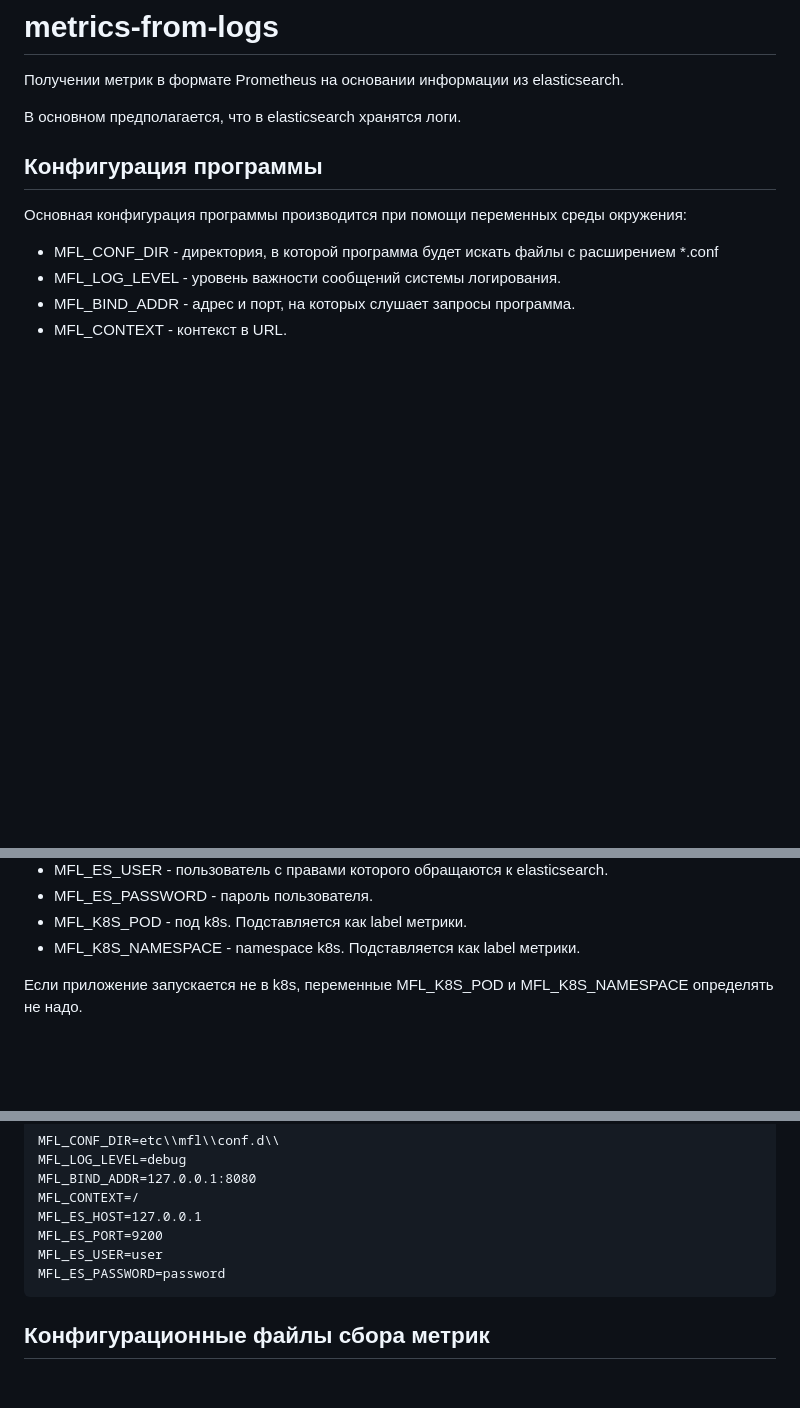
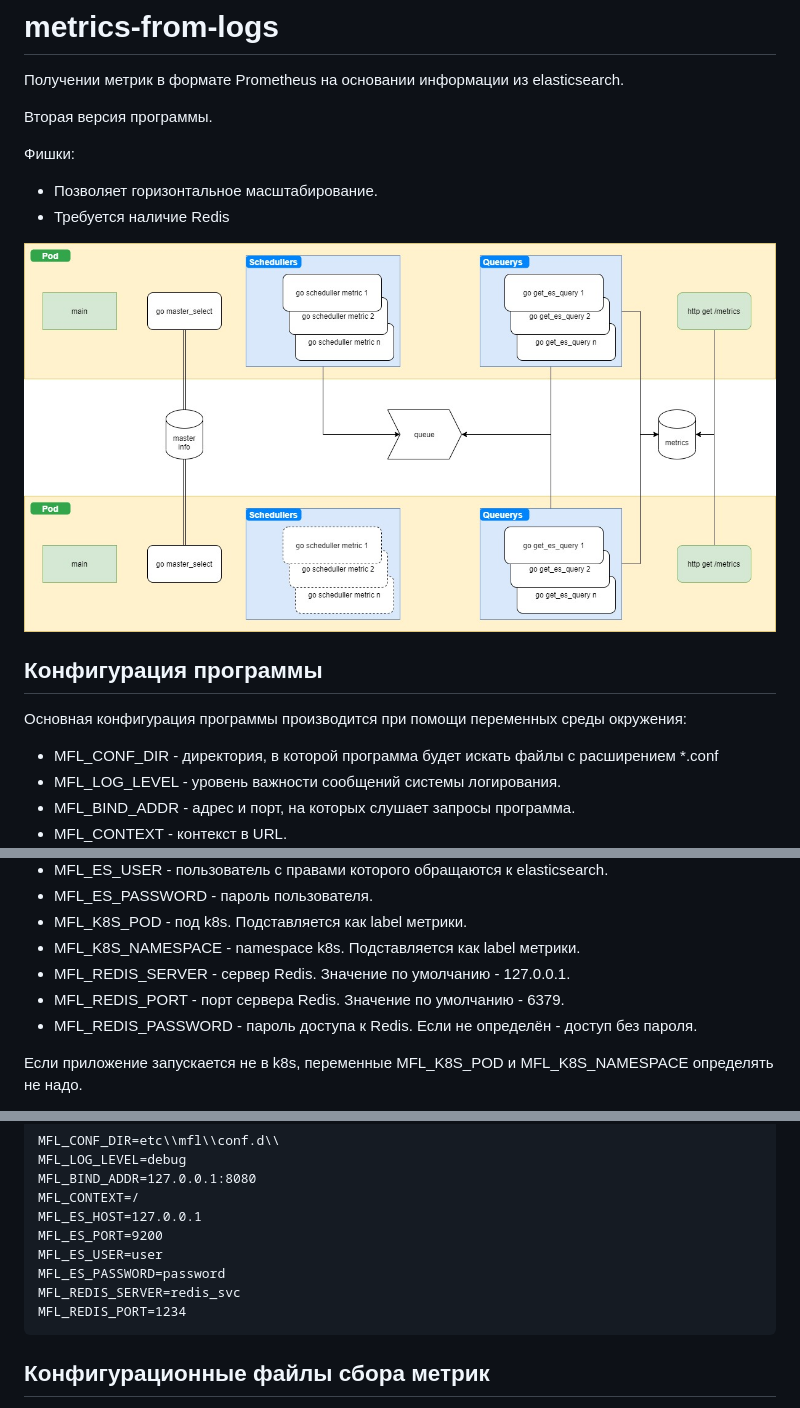
Before and after one commit to BigKAA/metrics-from-logs, a Markdown page: README.md, 3 parts joined by grey strips. Rendered like a GitHub page; pictures changed too: images/scheme.jpg (added); blank space fills up the shorter version.

Commit message:
Новая версия с горизонтальным масштабированием

````diff
--- a/README.md
+++ b/README.md
@@ -1,7 +1,13 @@
 # metrics-from-logs
 Получении метрик в формате Prometheus на основании информации из elasticsearch.
 
-В основном предполагается, что в elasticsearch хранятся логи.
+Вторая версия программы.
+
+Фишки:
+* Позволяет горизонтальное масштабирование.
+* Требуется наличие Redis
+
+![schema](images/scheme.jpg)
 
 ## Конфигурация программы
 
@@ -17,6 +23,9 @@
 * MFL_ES_PASSWORD - пароль пользователя.
 * MFL_K8S_POD - под k8s. Подставляется как label метрики.
 * MFL_K8S_NAMESPACE - namespace k8s. Подставляется как label метрики.
+* MFL_REDIS_SERVER - сервер Redis. Значение по умолчанию - 127.0.0.1.
+* MFL_REDIS_PORT - порт сервера Redis. Значение по умолчанию - 6379.
+* MFL_REDIS_PASSWORD - пароль доступа к Redis. Если не определён - доступ без пароля.
 
 Если приложение запускается не в k8s, переменные MFL_K8S_POD и MFL_K8S_NAMESPACE определять не надо.
 
@@ -34,6 +43,8 @@ MFL_ES_HOST=127.0.0.1
 MFL_ES_PORT=9200
 MFL_ES_USER=user
 MFL_ES_PASSWORD=password
+MFL_REDIS_SERVER=redis_svc
+MFL_REDIS_PORT=1234
 ```
 
 ## Конфигурационные файлы сбора метрик
````
Also changed, not shown: 6 other files.
